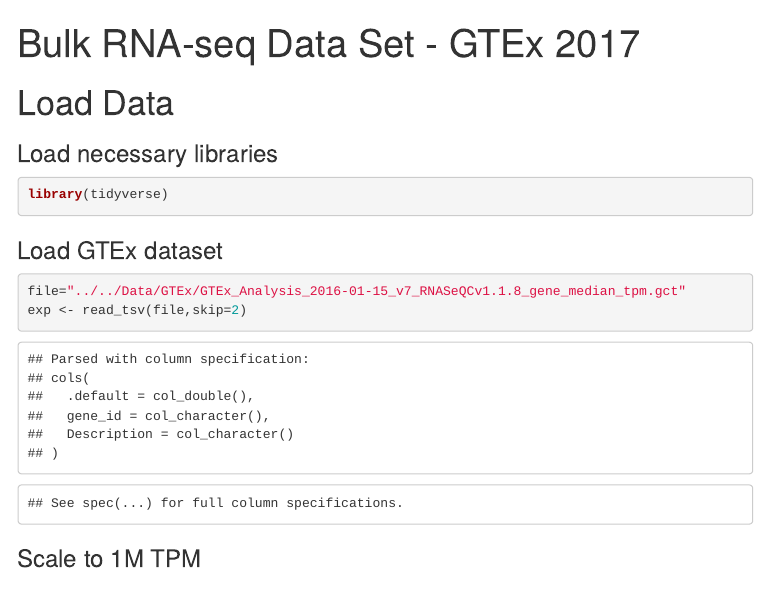
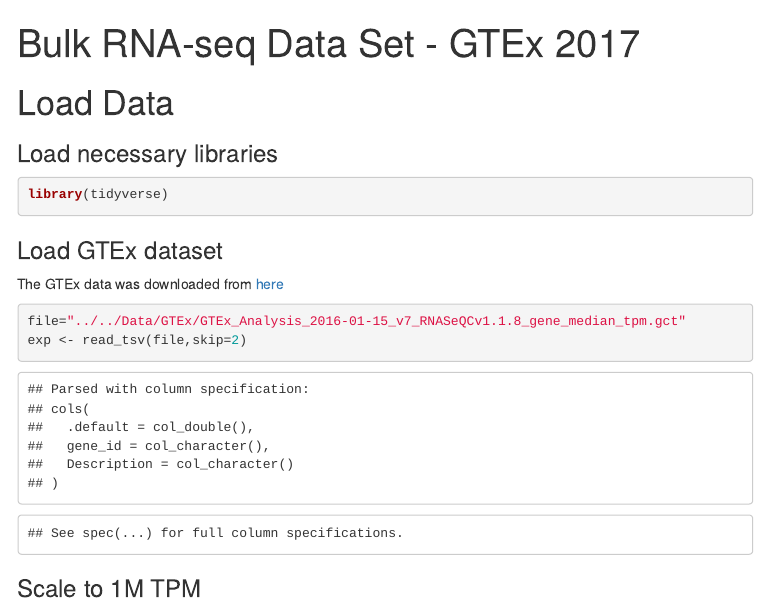
Before and after one commit to jbryois/scRNA_disease, an R Markdown document (Code_Paper/Code_GTEx/get_GTEx_input.Rmd): the page in a window 1100 px wide, from its top. The pictures show the output file Code_Paper/Code_GTEx/get_GTEx_input.html that the author committed with the source, opened offline; menus at the side of the page are left out.

Commit message:
Added links

````diff
--- a/Code_Paper/Code_GTEx/get_GTEx_input.Rmd
+++ b/Code_Paper/Code_GTEx/get_GTEx_input.Rmd
@@ -16,6 +16,8 @@ library(tidyverse)
 ```
 
 ### Load GTEx dataset
+
+The GTEx data was downloaded from [here](https://gtexportal.org)
 
 ```{r}
 file="../../Data/GTEx/GTEx_Analysis_2016-01-15_v7_RNASeQCv1.1.8_gene_median_tpm.gct"
````
Also changed, not shown: Code_Paper/Code_Zeisel/get_Zeisel_input.Rmd (+2 -0 lines), Code_Paper/Code_GTEx/get_GTEx_input.html, Code_Paper/Code_GTEx/get_GTEx_input.md, Code_Paper/Code_Zeisel/get_Zeisel_input.html, Code_Paper/Code_Zeisel/get_Zeisel_input.md.
